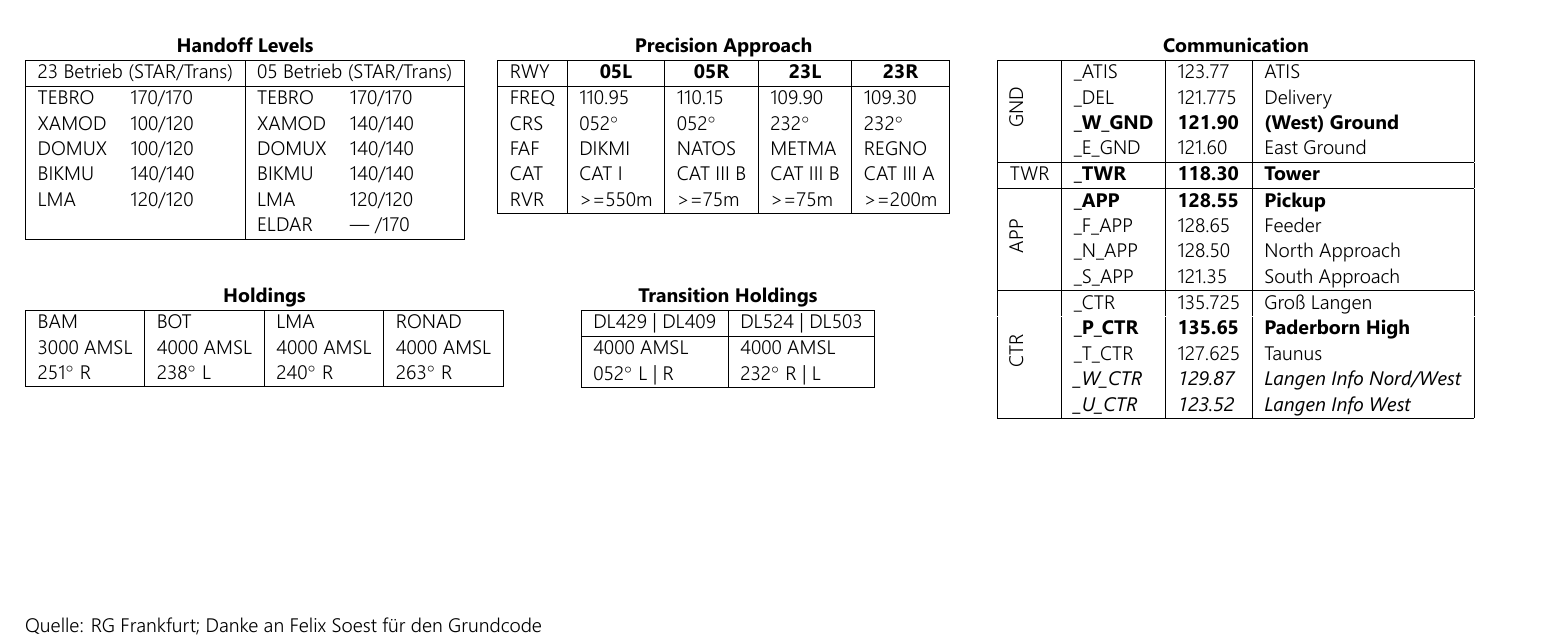
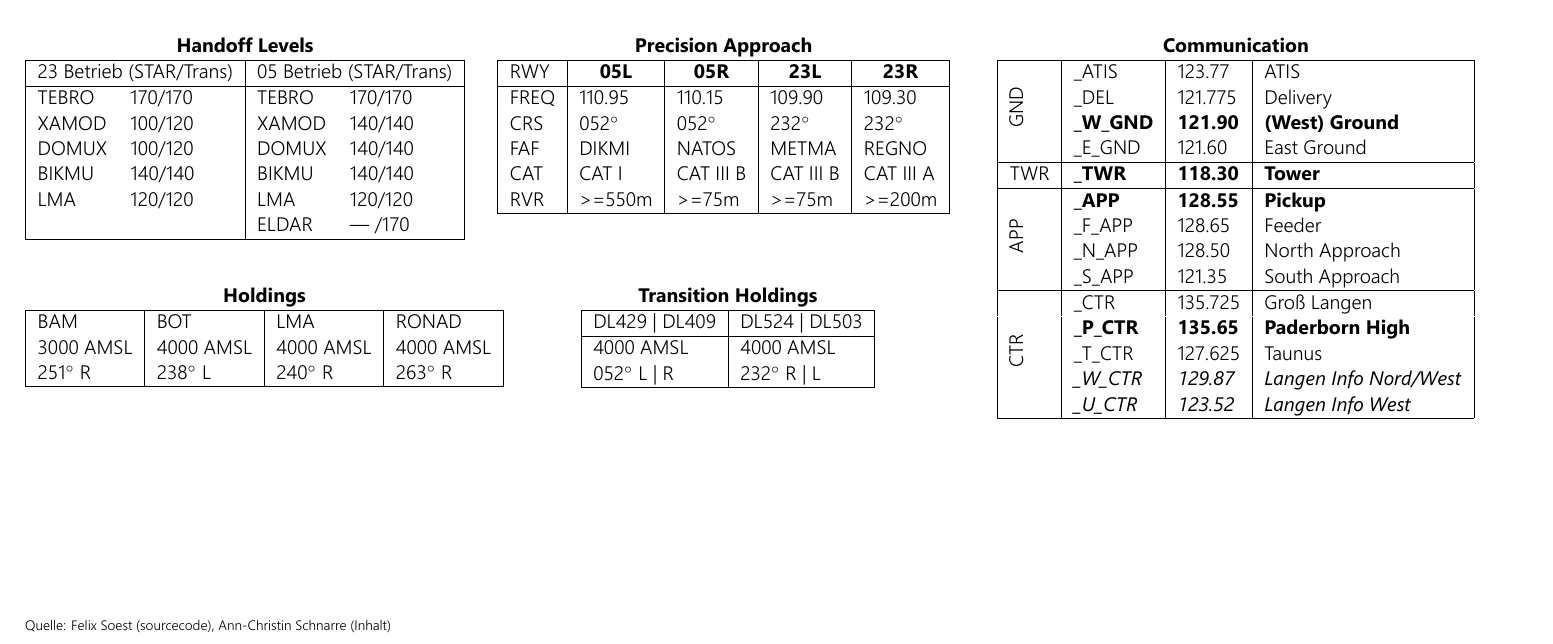
Before and after one commit to PaulaBras/vatsim, a LaTeX document (eddl.tex): part of the page, cut so that both start at the same text. The pictures show the PDF file eddl.pdf that the author committed with the source.

Commit message:
Release Version 1.2.8
- updated source

```diff
--- a/eddl.tex
+++ b/eddl.tex
@@ -261,7 +261,7 @@
 \end{textblock}
 
 \begin{textblock}{100}(0, 185)
-\multicolumn{1}{l}{Quelle: RG Frankfurt; Danke an Felix Soest für den Grundcode}
+\multicolumn{1}{l}{\scriptsize \begin{tabular}[c]{@{}l@{}}Quelle: Felix Soest (sourcecode), Ann-Christin Schnarre (Inhalt)\end{tabular}}
 \end{textblock}
 
 \end{document}
```
Also changed, not shown: eddl.pdf.
